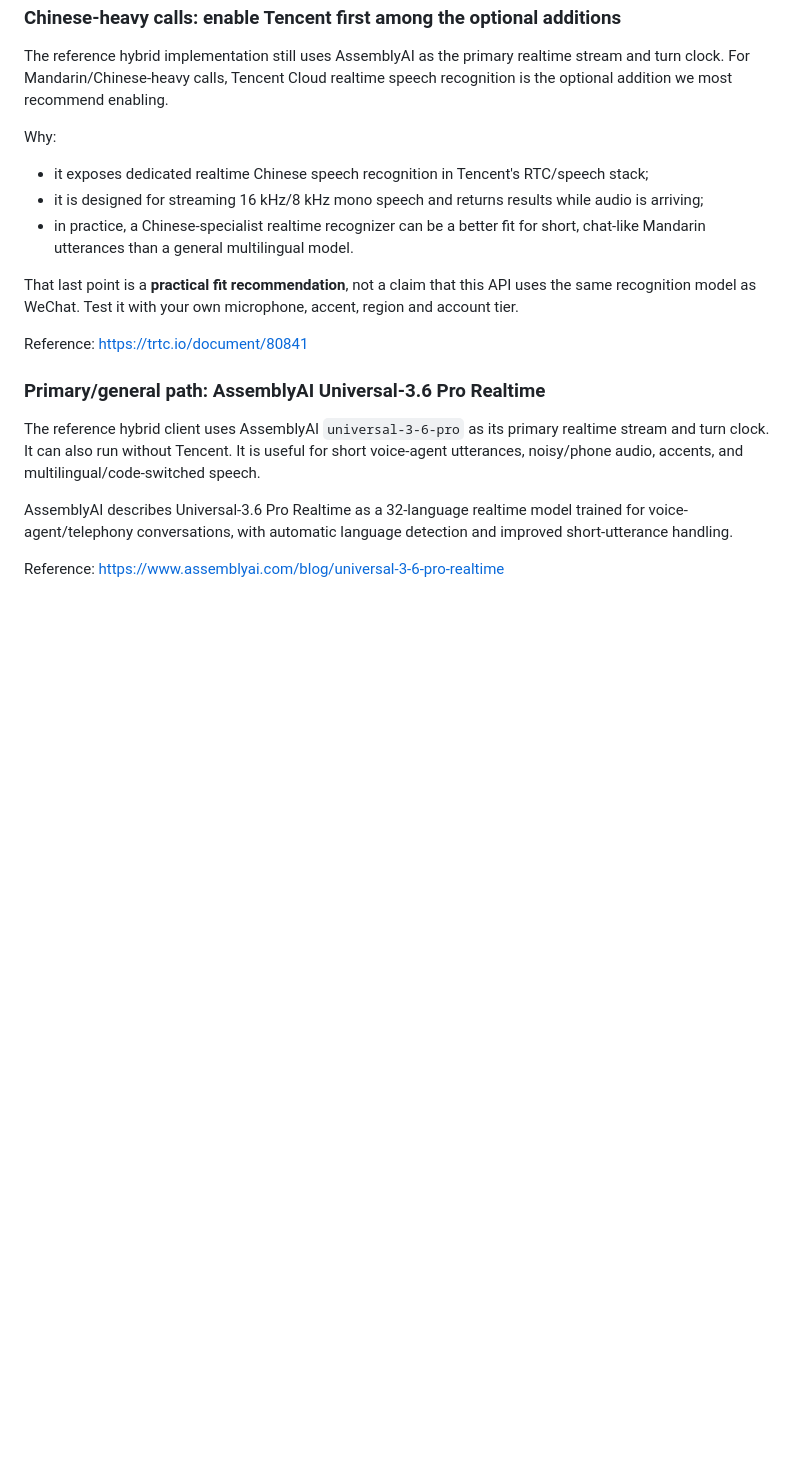
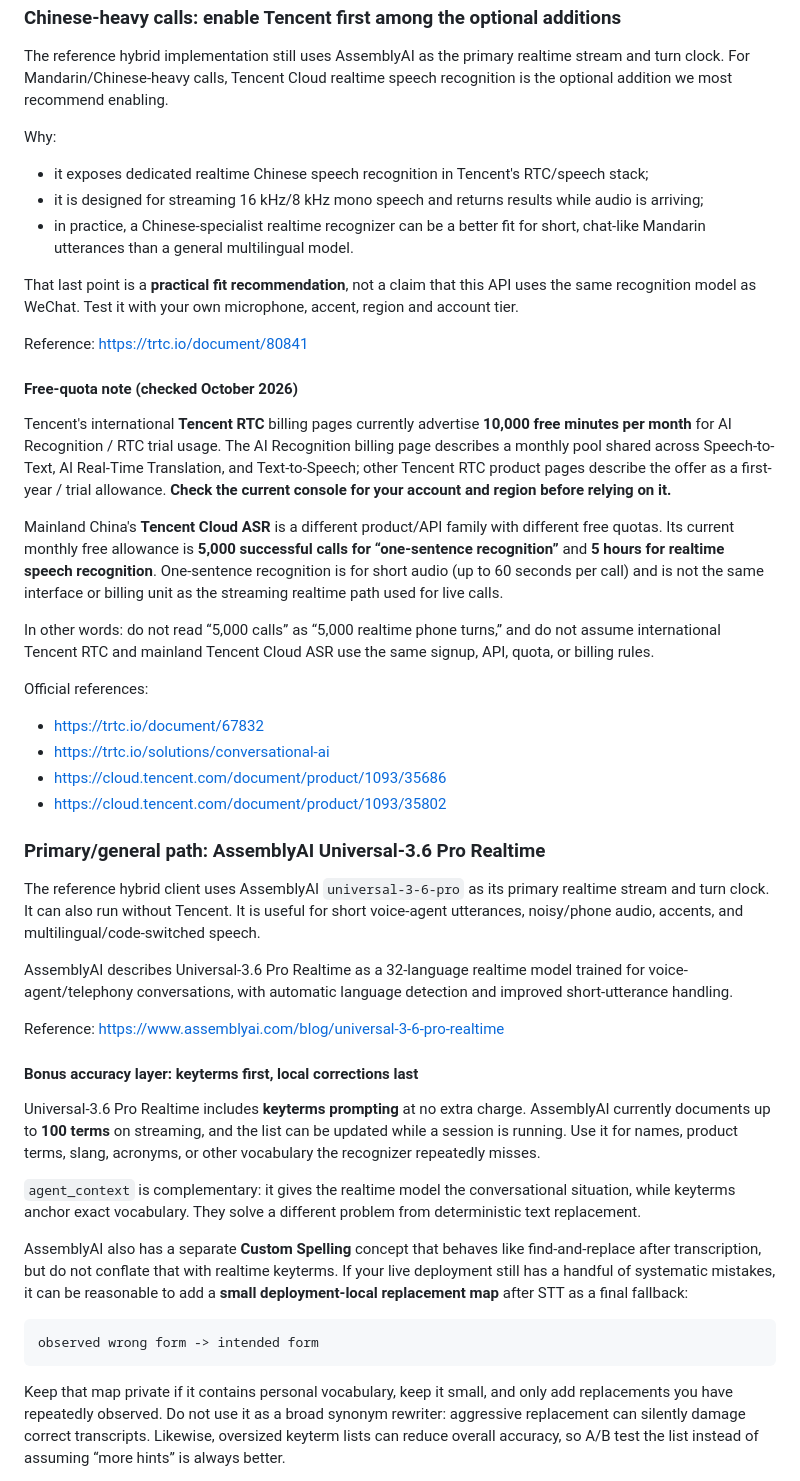
Before and after one commit to Elisekaiu/companion-voice-runtime, a Markdown page: docs/PROVIDER_GUIDE.md, the part around one of its changes. Drawn GitHub-style; blank space fills up the shorter version.

````diff
--- a/docs/PROVIDER_GUIDE.md
+++ b/docs/PROVIDER_GUIDE.md
@@ -22,6 +22,20 @@ That last point is a **practical fit recommendation**, not a claim that this API
 
 Reference: <https://trtc.io/document/80841>
 
+#### Free-quota note (checked October 2026)
+
+Tencent's international **Tencent RTC** billing pages currently advertise **10,000 free minutes per month** for AI Recognition / RTC trial usage. The AI Recognition billing page describes a monthly pool shared across Speech-to-Text, AI Real-Time Translation, and Text-to-Speech; other Tencent RTC product pages describe the offer as a first-year / trial allowance. **Check the current console for your account and region before relying on it.**
+
+Mainland China's **Tencent Cloud ASR** is a different product/API family with different free quotas. Its current monthly free allowance is **5,000 successful calls for “one-sentence recognition”** and **5 hours for realtime speech recognition**. One-sentence recognition is for short audio (up to 60 seconds per call) and is not the same interface or billing unit as the streaming realtime path used for live calls.
+
+In other words: do not read “5,000 calls” as “5,000 realtime phone turns,” and do not assume international Tencent RTC and mainland Tencent Cloud ASR use the same signup, API, quota, or billing rules.
+
+Official references:
+- <https://trtc.io/document/67832>
+- <https://trtc.io/solutions/conversational-ai>
+- <https://cloud.tencent.com/document/product/1093/35686>
+- <https://cloud.tencent.com/document/product/1093/35802>
+
 ### Primary/general path: AssemblyAI Universal-3.6 Pro Realtime
 
 The reference hybrid client uses AssemblyAI `universal-3-6-pro` as its primary realtime stream and turn clock. It can also run without Tencent. It is useful for short voice-agent utterances, noisy/phone audio, accents, and multilingual/code-switched speech.
@@ -29,3 +43,18 @@ The reference hybrid client uses AssemblyAI `universal-3-6-pro` as its primary r
 AssemblyAI describes Universal-3.6 Pro Realtime as a 32-language realtime model trained for voice-agent/telephony conversations, with automatic language detection and improved short-utterance handling.
 
 Reference: <https://www.assemblyai.com/blog/universal-3-6-pro-realtime>
+
+#### Bonus accuracy layer: keyterms first, local corrections last
+
+Universal-3.6 Pro Realtime includes **keyterms prompting** at no extra charge. AssemblyAI currently documents up to **100 terms** on streaming, and the list can be updated while a session is running. Use it for names, product terms, slang, acronyms, or other vocabulary the recognizer repeatedly misses.
+
+`agent_context` is complementary: it gives the realtime model the conversational situation, while keyterms anchor exact vocabulary. They solve a different problem from deterministic text replacement.
+
+AssemblyAI also has a separate **Custom Spelling** concept that behaves like find-and-replace after transcription, but do not conflate that with realtime keyterms. If your live deployment still has a handful of systematic mistakes, it can be reasonable to add a **small deployment-local replacement map** after STT as a final fallback:
+
+```text
+observed wrong form -> intended form
+```
+
+Keep that map private if it contains personal vocabulary, keep it small, and only add replacements you have repeatedly observed. Do not use it as a broad synonym rewriter: aggressive replacement can silently damage correct transcripts. Likewise, oversized keyterm lists can reduce overall accuracy, so A/B test the list instead of assuming “more hints” is always better.
+
````
Also changed, not shown: other parts of docs/PROVIDER_GUIDE.md (+4 -0 lines), README.md (+10 -4 lines).
